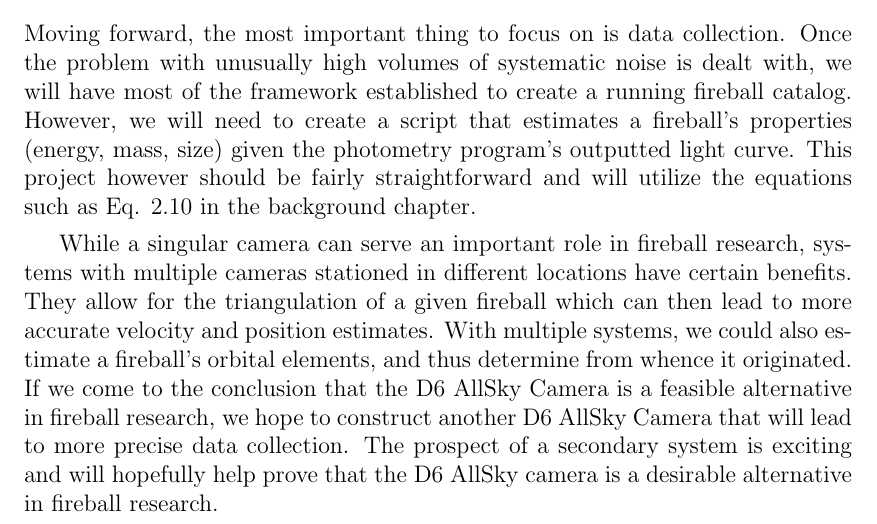
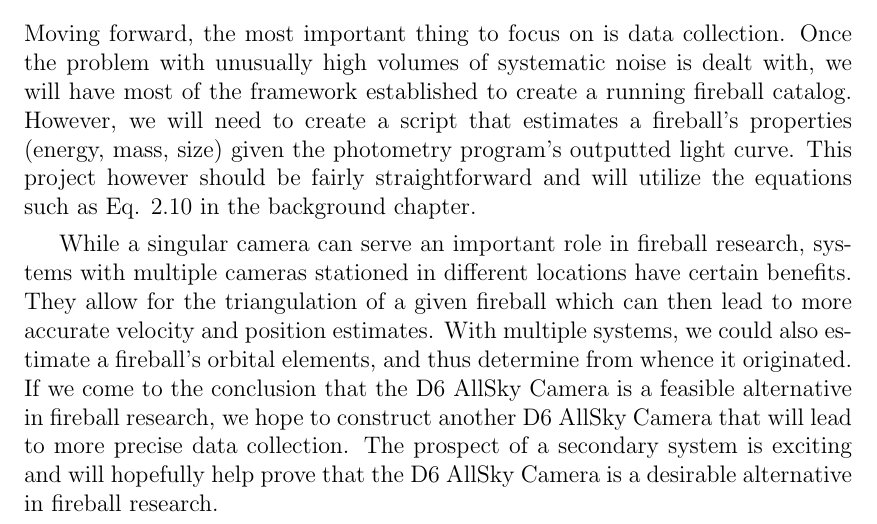
Before and after one commit to pjgibson25/Thesis_writing, a LaTeX thesis (main.tex, which reads conclusion.tex): part of page 45 of 47, cut so that both start at the same text. Compiled offline with pdfLaTeX.

Commit message:
change one AllSky camera to AllSky Camera

```diff
--- a/conclusion.tex
+++ b/conclusion.tex
@@ -73,4 +73,4 @@ While a singular camera can serve an important role in fireball research, system
 They allow for the triangulation of a given fireball which can then lead to more accurate velocity and position estimates.
 With multiple systems, we could also estimate a fireball's orbital elements, and thus determine from whence it originated.
 If we come to the conclusion that the D6 AllSky Camera is a feasible alternative in fireball research, we hope to construct another D6 AllSky Camera that will lead to more precise data collection.
-The prospect of a secondary system is exciting and will hopefully help prove that the D6 AllSky camera is a desirable alternative in fireball research.
+The prospect of a secondary system is exciting and will hopefully help prove that the D6 AllSky Camera is a desirable alternative in fireball research.
```
